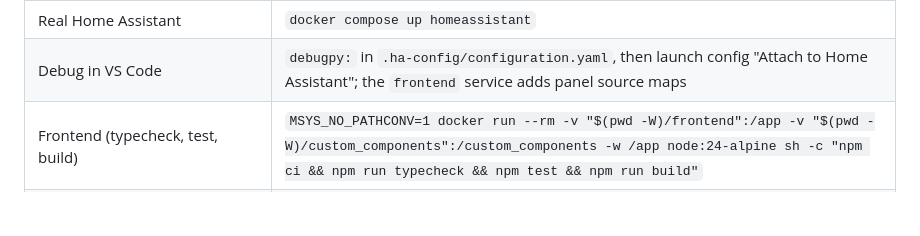
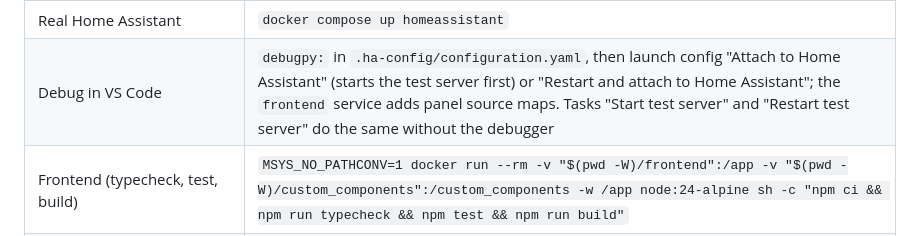
Before and after one commit to BIM-Tools/ha-spatial, a Markdown page: AGENTS.md, the part around the change. Drawn GitHub-style; blank space fills up the shorter version.

Commit message:
chore: Start and restart the test server from VS Code
Tasks for the compose commands, and attach configs that start or restart the server and wait for the debugger, so F5 works without typing commands.

```diff
--- a/AGENTS.md
+++ b/AGENTS.md
@@ -32,7 +32,7 @@ prefix `docker` commands with `MSYS_NO_PATHCONV=1`.
 | hassfest | `docker run --rm -v "$(pwd -W)":/github/workspace:ro ghcr.io/home-assistant/hassfest` |
 | Panel build, rebuilt on change | `docker compose up -d frontend` |
 | Real Home Assistant | `docker compose up homeassistant` |
-| Debug in VS Code | `debugpy:` in `.ha-config/configuration.yaml`, then launch config "Attach to Home Assistant"; the `frontend` service adds panel source maps |
+| Debug in VS Code | `debugpy:` in `.ha-config/configuration.yaml`, then launch config "Attach to Home Assistant" (starts the test server first) or "Restart and attach to Home Assistant"; the `frontend` service adds panel source maps. Tasks "Start test server" and "Restart test server" do the same without the debugger |
 | Frontend (typecheck, test, build) | `MSYS_NO_PATHCONV=1 docker run --rm -v "$(pwd -W)/frontend":/app -v "$(pwd -W)/custom_components":/custom_components -w /app node:24-alpine sh -c "npm ci && npm run typecheck && npm test && npm run build"` |
 | E2E smoke test (build the panel first) | `docker compose run --rm e2e; docker compose rm -sf homeassistant-e2e` |
 | State gallery: screenshots and contact sheets of every UI state in `gallery-out/` (build the panel first) | `docker compose run --rm gallery; docker compose rm -sf homeassistant-e2e` |
```
